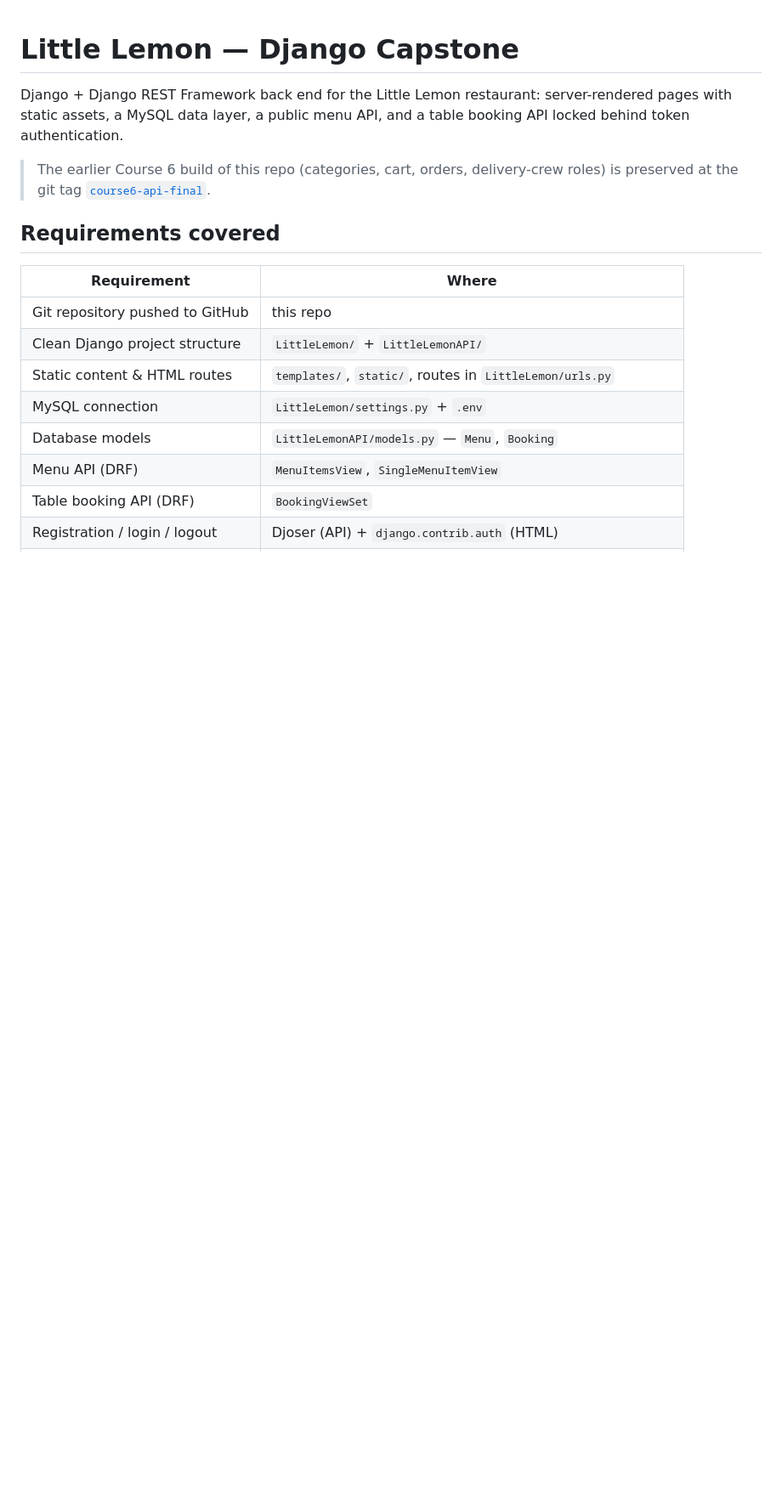
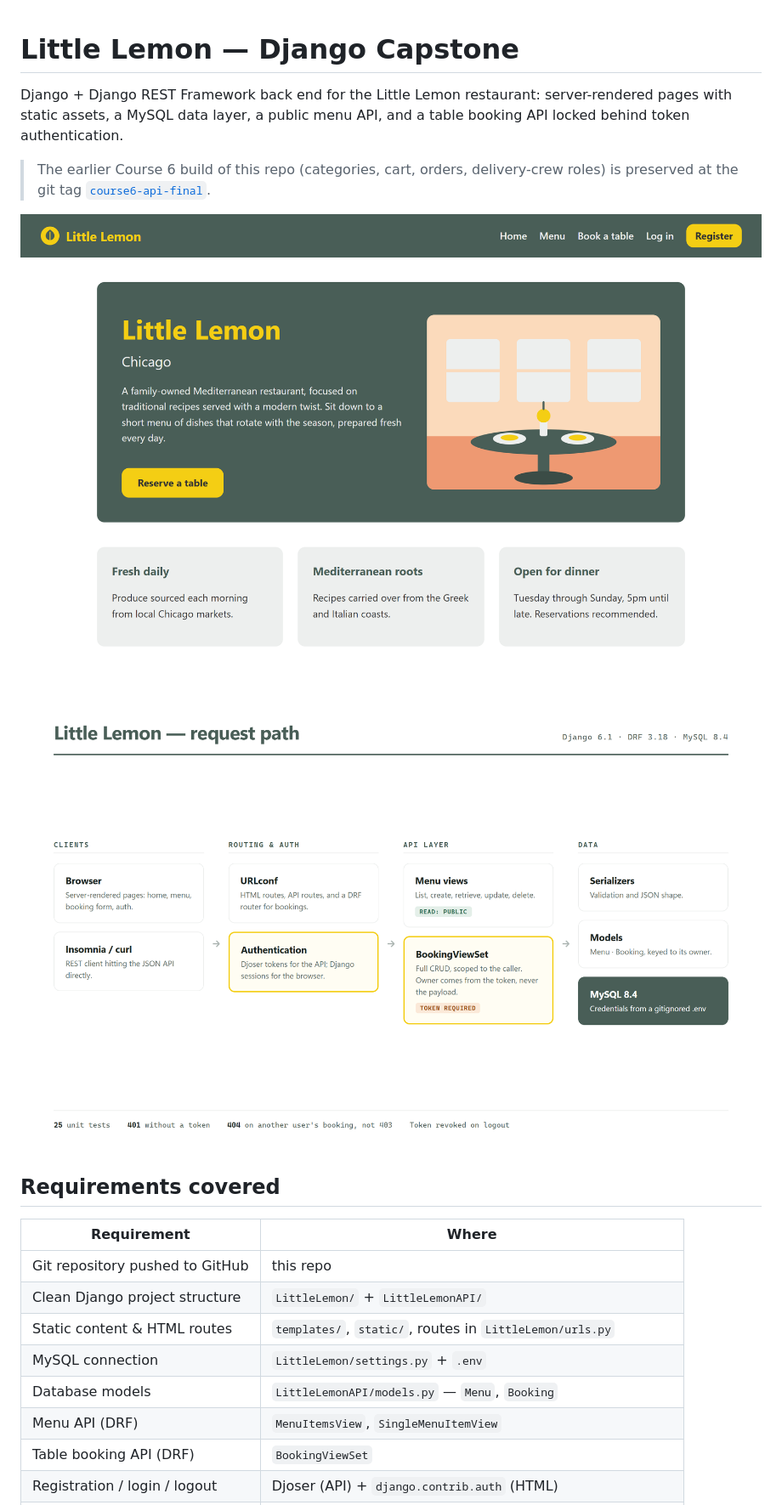
Before and after one commit to mukeremshifa/little-lemon-api, a Markdown page: README.md, the part around the change printed below. Shown: that part at 85% size. Drawn GitHub-style; pictures changed too: docs/architecture.png (added), docs/screenshot-home.png (added); blank space fills up the shorter version.

Commit message:
Add MIT license and README screenshots

```diff
--- a/README.md
+++ b/README.md
@@ -6,6 +6,10 @@ locked behind token authentication.
 
 > The earlier Course 6 build of this repo (categories, cart, orders, delivery-crew roles)
 > is preserved at the git tag [`course6-api-final`](../../tree/course6-api-final).
+
+![Little Lemon home page](docs/screenshot-home.png)
+
+![Request path: clients, routing and auth, API layer, data](docs/architecture.png)
 
 ## Requirements covered
 
```
Also changed, not shown: other parts of README.md (+4 -0 lines), 1 other file.
